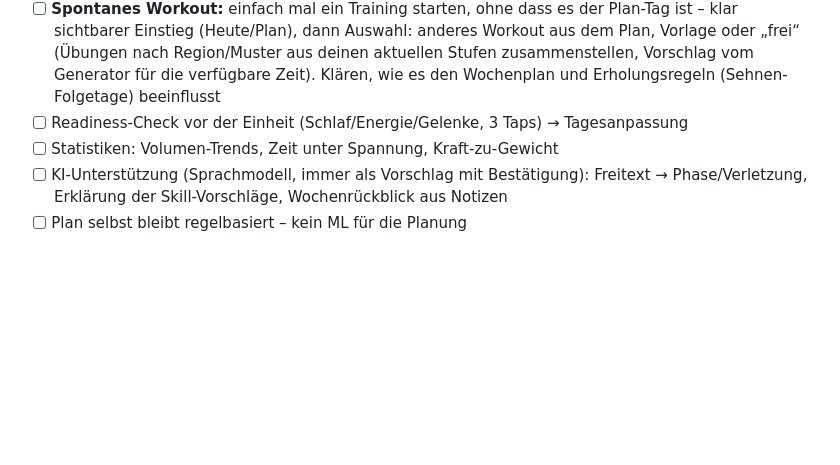
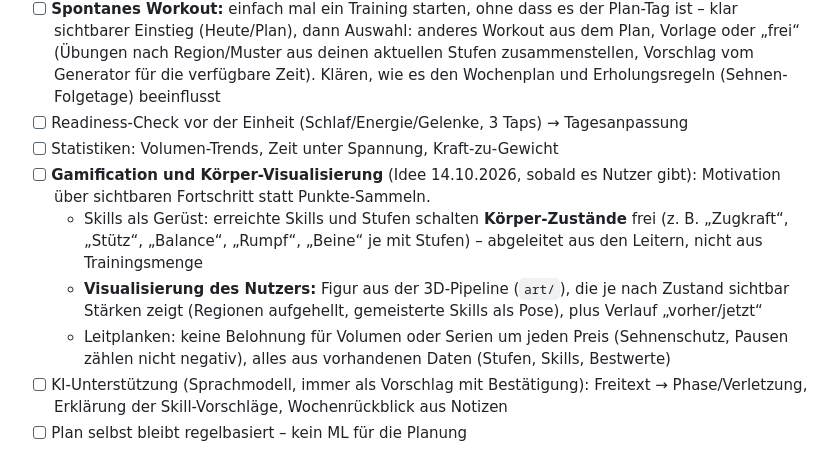
Before and after one commit to stephanwergles/calisthenics-app, a Markdown page: ROADMAP.md, the part around the change. Drawn GitHub-style; blank space fills up the shorter version.

Commit message:
Roadmap: Gamification und Körper-Visualisierung (Idee)
Co-Authored-By: Claude Opus 5.5 <noreply@anthropic.com>

```diff
--- a/ROADMAP.md
+++ b/ROADMAP.md
@@ -244,6 +244,10 @@ Zeitpunkt: parallel zu 3.1 möglich (dort geht es um Katalog und Server), **fert
 - [ ] **Spontanes Workout:** einfach mal ein Training starten, ohne dass es der Plan-Tag ist – klar sichtbarer Einstieg (Heute/Plan), dann Auswahl: anderes Workout aus dem Plan, Vorlage oder „frei“ (Übungen nach Region/Muster aus deinen aktuellen Stufen zusammenstellen, Vorschlag vom Generator für die verfügbare Zeit). Klären, wie es den Wochenplan und Erholungsregeln (Sehnen-Folgetage) beeinflusst
 - [ ] Readiness-Check vor der Einheit (Schlaf/Energie/Gelenke, 3 Taps) → Tagesanpassung
 - [ ] Statistiken: Volumen-Trends, Zeit unter Spannung, Kraft-zu-Gewicht
+- [ ] **Gamification und Körper-Visualisierung** (Idee 14.10.2026, sobald es Nutzer gibt): Motivation über sichtbaren Fortschritt statt Punkte-Sammeln.
+  - Skills als Gerüst: erreichte Skills und Stufen schalten **Körper-Zustände** frei (z. B. „Zugkraft“, „Stütz“, „Balance“, „Rumpf“, „Beine“ je mit Stufen) – abgeleitet aus den Leitern, nicht aus Trainingsmenge
+  - **Visualisierung des Nutzers:** Figur aus der 3D-Pipeline (`art/`), die je nach Zustand sichtbar Stärken zeigt (Regionen aufgehellt, gemeisterte Skills als Pose), plus Verlauf „vorher/jetzt“
+  - Leitplanken: keine Belohnung für Volumen oder Serien um jeden Preis (Sehnenschutz, Pausen zählen nicht negativ), alles aus vorhandenen Daten (Stufen, Skills, Bestwerte)
 - [ ] KI-Unterstützung (Sprachmodell, immer als Vorschlag mit Bestätigung): Freitext → Phase/Verletzung, Erklärung der Skill-Vorschläge, Wochenrückblick aus Notizen
 - [ ] Plan selbst bleibt regelbasiert – kein ML für die Planung
 
```
